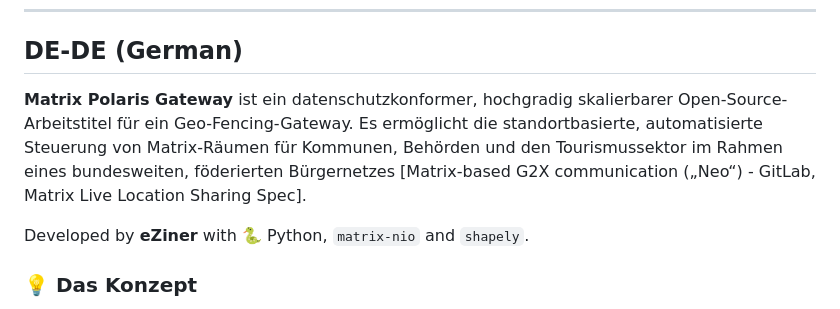
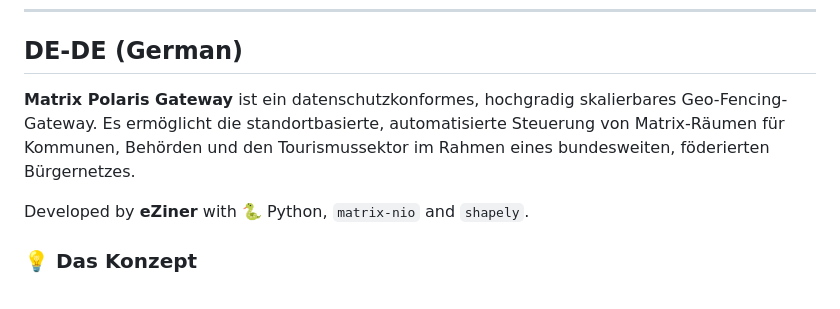
Before and after one commit to eZiner/matrix-polaris-gateway, a Markdown page: README.md, the part around the change. GitHub-like rendering.

```diff
--- a/README.md
+++ b/README.md
@@ -6,7 +6,7 @@
 
 ## DE-DE (German)
 
-**Matrix Polaris Gateway** ist ein datenschutzkonformer, hochgradig skalierbarer Open-Source-Arbeitstitel für ein Geo-Fencing-Gateway. Es ermöglicht die standortbasierte, automatisierte Steuerung von Matrix-Räumen für Kommunen, Behörden und den Tourismussektor im Rahmen eines bundesweiten, föderierten Bürgernetzes [Matrix-based G2X communication („Neo“) - GitLab, Matrix Live Location Sharing Spec].
+**Matrix Polaris Gateway** ist ein datenschutzkonformes, hochgradig skalierbares Geo-Fencing-Gateway. Es ermöglicht die standortbasierte, automatisierte Steuerung von Matrix-Räumen für Kommunen, Behörden und den Tourismussektor im Rahmen eines bundesweiten, föderierten Bürgernetzes.
 
 Developed by **eZiner** with 🐍 Python, `matrix-nio` and `shapely`.
 
```
